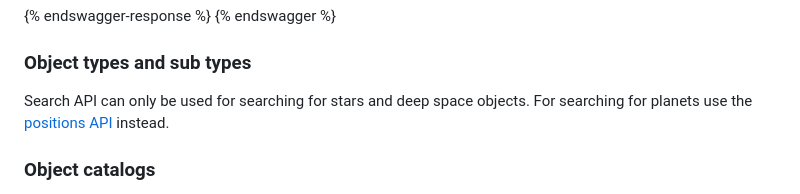
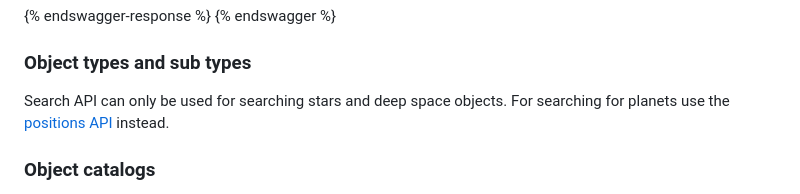
Before and after one commit to AstronomyAPI/Documentation, a Markdown page: endpoints/search.md, the part around the change. Drawn GitHub-style.

Commit message:
GITBOOK-89: change request with no subject merged in GitBook

```diff
--- a/endpoints/search.md
+++ b/endpoints/search.md
@@ -146,7 +146,7 @@ Order the results by the field. The supported value is
 
 ### Object types and sub types
 
-Search API can only be used for searching for stars and deep space objects. For searching for planets use the [positions API](bodies.md) instead.
+Search API can only be used for searching stars and deep space objects. For searching for planets use the [positions API](bodies.md) instead.
 
 ### Object catalogs
 
```
